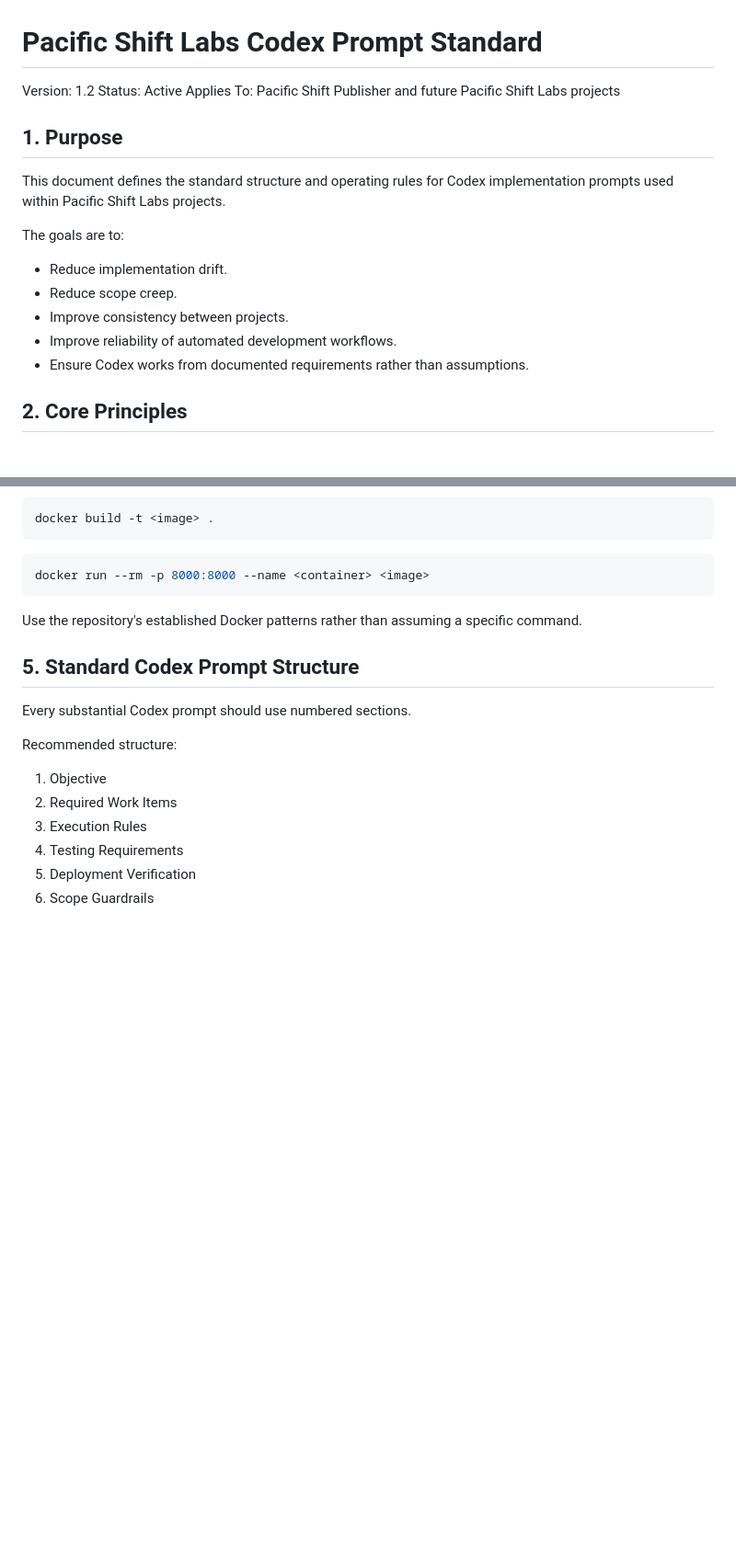
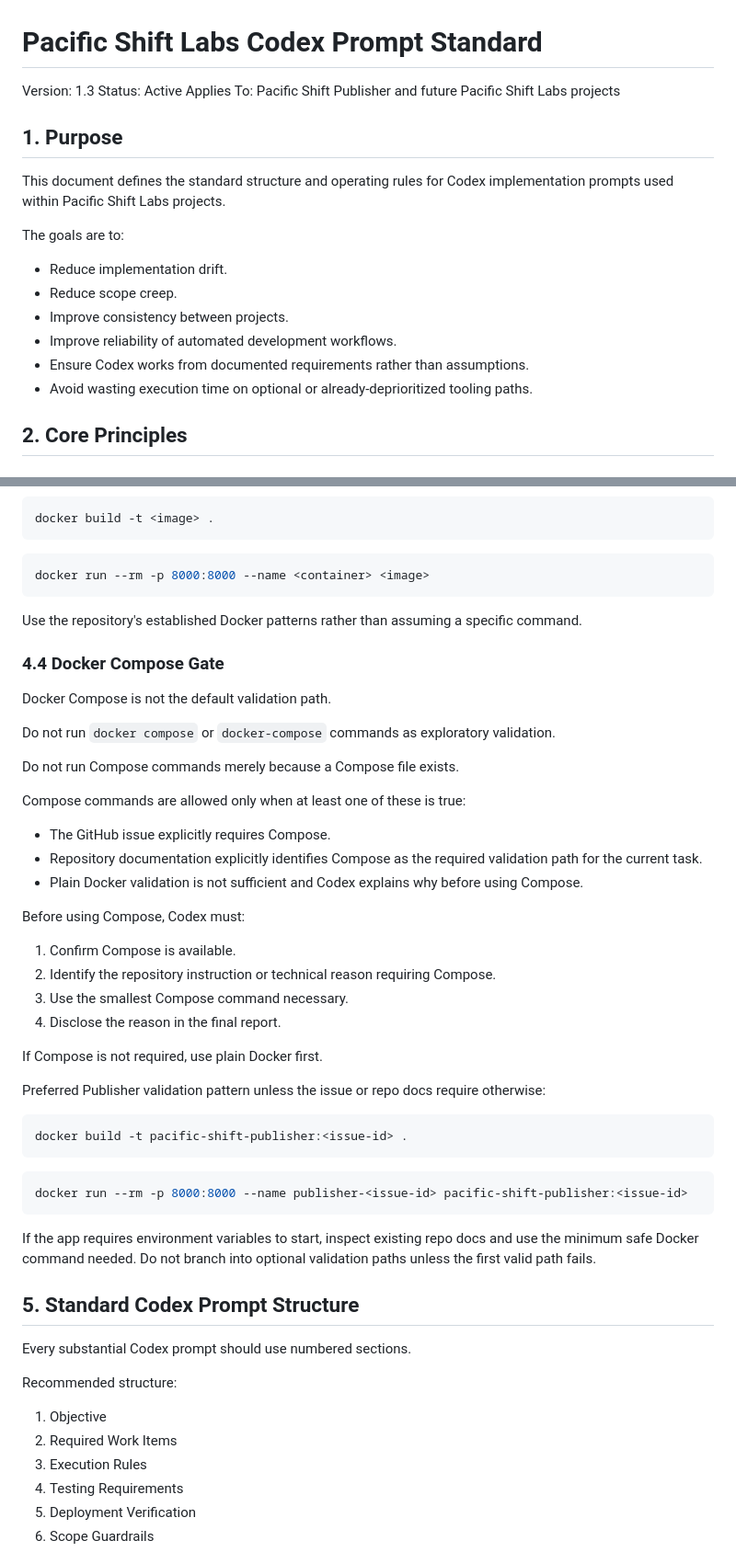
Before and after one commit to m3rrym4n/pacific-shift-publisher, a Markdown page: docs/standards/codex-prompt-template.md, 2 parts joined by grey strips. Shown at 92% size. Drawn GitHub-style; blank space fills up the shorter version.

Commit message:
Tighten Docker validation standards

````diff
--- a/docs/standards/codex-prompt-template.md
+++ b/docs/standards/codex-prompt-template.md
@@ -1,6 +1,6 @@
 # Pacific Shift Labs Codex Prompt Standard
 
-Version: 1.2
+Version: 1.3
 Status: Active
 Applies To: Pacific Shift Publisher and future Pacific Shift Labs projects
 
@@ -15,6 +15,7 @@ The goals are to:
 - Improve consistency between projects.
 - Improve reliability of automated development workflows.
 - Ensure Codex works from documented requirements rather than assumptions.
+- Avoid wasting execution time on optional or already-deprioritized tooling paths.
 
 ## 2. Core Principles
 
@@ -148,6 +149,41 @@
 
 Use the repository's established Docker patterns rather than assuming a specific command.
 
+### 4.4 Docker Compose Gate
+
+Docker Compose is not the default validation path.
+
+Do not run `docker compose` or `docker-compose` commands as exploratory validation.
+
+Do not run Compose commands merely because a Compose file exists.
+
+Compose commands are allowed only when at least one of these is true:
+
+- The GitHub issue explicitly requires Compose.
+- Repository documentation explicitly identifies Compose as the required validation path for the current task.
+- Plain Docker validation is not sufficient and Codex explains why before using Compose.
+
+Before using Compose, Codex must:
+
+1. Confirm Compose is available.
+2. Identify the repository instruction or technical reason requiring Compose.
+3. Use the smallest Compose command necessary.
+4. Disclose the reason in the final report.
+
+If Compose is not required, use plain Docker first.
+
+Preferred Publisher validation pattern unless the issue or repo docs require otherwise:
+
+```bash
+docker build -t pacific-shift-publisher:<issue-id> .
+```
+
+```bash
+docker run --rm -p 8000:8000 --name publisher-<issue-id> pacific-shift-publisher:<issue-id>
+```
+
+If the app requires environment variables to start, inspect existing repo docs and use the minimum safe Docker command needed. Do not branch into optional validation paths unless the first valid path fails.
+
 ## 5. Standard Codex Prompt Structure
 
 Every substantial Codex prompt should use numbered sections.
````
Also changed, not shown: other parts of docs/standards/codex-prompt-template.md (+9 -0 lines).
